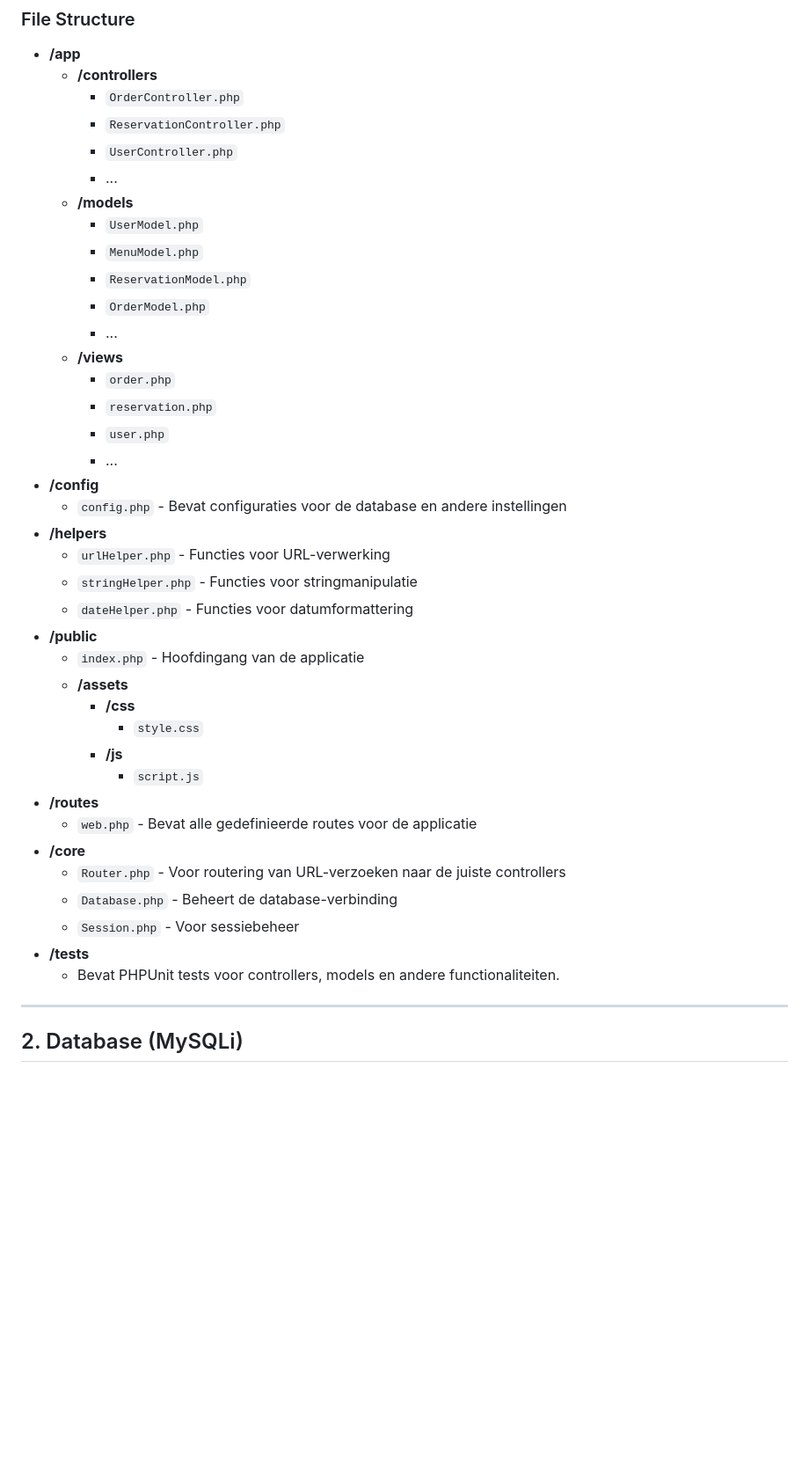
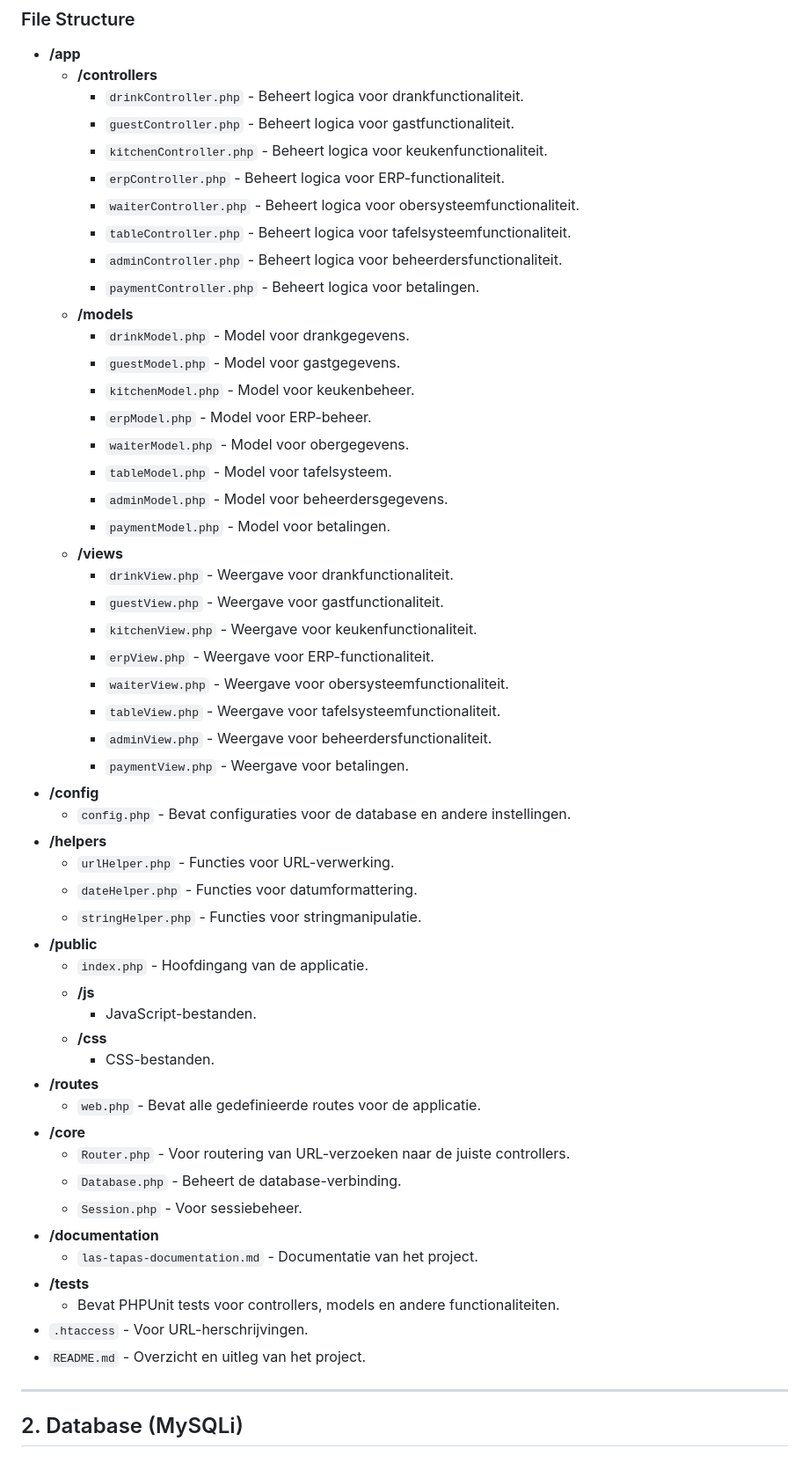
Before and after one commit to xenolytic/las-tapas, a Markdown page: documentation/las-tapas-documentatie.md, the part around the change. Shown at 88% size. GitHub-like rendering; blank space fills up the shorter version.

```diff
--- a/documentation/las-tapas-documentatie.md
+++ b/documentation/las-tapas-documentatie.md
@@ -31,42 +31,56 @@
 ### File Structure
 - **/app**
     - **/controllers**
-        - `OrderController.php`
-        - `ReservationController.php`
-        - `UserController.php`
-        - ...
+        - `drinkController.php` - Beheert logica voor drankfunctionaliteit.
+        - `guestController.php` - Beheert logica voor gastfunctionaliteit.
+        - `kitchenController.php` - Beheert logica voor keukenfunctionaliteit.
+        - `erpController.php` - Beheert logica voor ERP-functionaliteit.
+        - `waiterController.php` - Beheert logica voor obersysteemfunctionaliteit.
+        - `tableController.php` - Beheert logica voor tafelsysteemfunctionaliteit.
+        - `adminController.php` - Beheert logica voor beheerdersfunctionaliteit.
+        - `paymentController.php` - Beheert logica voor betalingen.
     - **/models**
-        - `UserModel.php`
-        - `MenuModel.php`
-        - `ReservationModel.php`
-        - `OrderModel.php`
-        - ...
+        - `drinkModel.php` - Model voor drankgegevens.
+        - `guestModel.php` - Model voor gastgegevens.
+        - `kitchenModel.php` - Model voor keukenbeheer.
+        - `erpModel.php` - Model voor ERP-beheer.
+        - `waiterModel.php` - Model voor obergegevens.
+        - `tableModel.php` - Model voor tafelsysteem.
+        - `adminModel.php` - Model voor beheerdersgegevens.
+        - `paymentModel.php` - Model voor betalingen.
     - **/views**
-        - `order.php`
-        - `reservation.php`
-        - `user.php`
-        - ...
+        - `drinkView.php` - Weergave voor drankfunctionaliteit.
+        - `guestView.php` - Weergave voor gastfunctionaliteit.
+        - `kitchenView.php` - Weergave voor keukenfunctionaliteit.
+        - `erpView.php` - Weergave voor ERP-functionaliteit.
+        - `waiterView.php` - Weergave voor obersysteemfunctionaliteit.
+        - `tableView.php` - Weergave voor tafelsysteemfunctionaliteit.
+        - `adminView.php` - Weergave voor beheerdersfunctionaliteit.
+        - `paymentView.php` - Weergave voor betalingen.
 - **/config**
-    - `config.php` - Bevat configuraties voor de database en andere instellingen
+    - `config.php` - Bevat configuraties voor de database en andere instellingen.
 - **/helpers**
-    - `urlHelper.php` - Functies voor URL-verwerking
-    - `stringHelper.php` - Functies voor stringmanipulatie
-    - `dateHelper.php` - Functies voor datumformattering
+    - `urlHelper.php` - Functies voor URL-verwerking.
+    - `dateHelper.php` - Functies voor datumformattering.
+    - `stringHelper.php` - Functies voor stringmanipulatie.
 - **/public**
-    - `index.php` - Hoofdingang van de applicatie
-    - **/assets**
-        - **/css**
-            - `style.css`
-        - **/js**
-            - `script.js`
+    - `index.php` - Hoofdingang van de applicatie.
+    - **/js**
+        - JavaScript-bestanden.
+    - **/css**
+        - CSS-bestanden.
 - **/routes**
-    - `web.php` - Bevat alle gedefinieerde routes voor de applicatie
+    - `web.php` - Bevat alle gedefinieerde routes voor de applicatie.
 - **/core**
-    - `Router.php` - Voor routering van URL-verzoeken naar de juiste controllers
-    - `Database.php` - Beheert de database-verbinding
-    - `Session.php` - Voor sessiebeheer
+    - `Router.php` - Voor routering van URL-verzoeken naar de juiste controllers.
+    - `Database.php` - Beheert de database-verbinding.
+    - `Session.php` - Voor sessiebeheer.
+- **/documentation**
+    - `las-tapas-documentation.md` - Documentatie van het project.
 - **/tests**
     - Bevat PHPUnit tests voor controllers, models en andere functionaliteiten.
+- `.htaccess` - Voor URL-herschrijvingen.
+- `README.md` - Overzicht en uitleg van het project.
 
 ---
 
```
